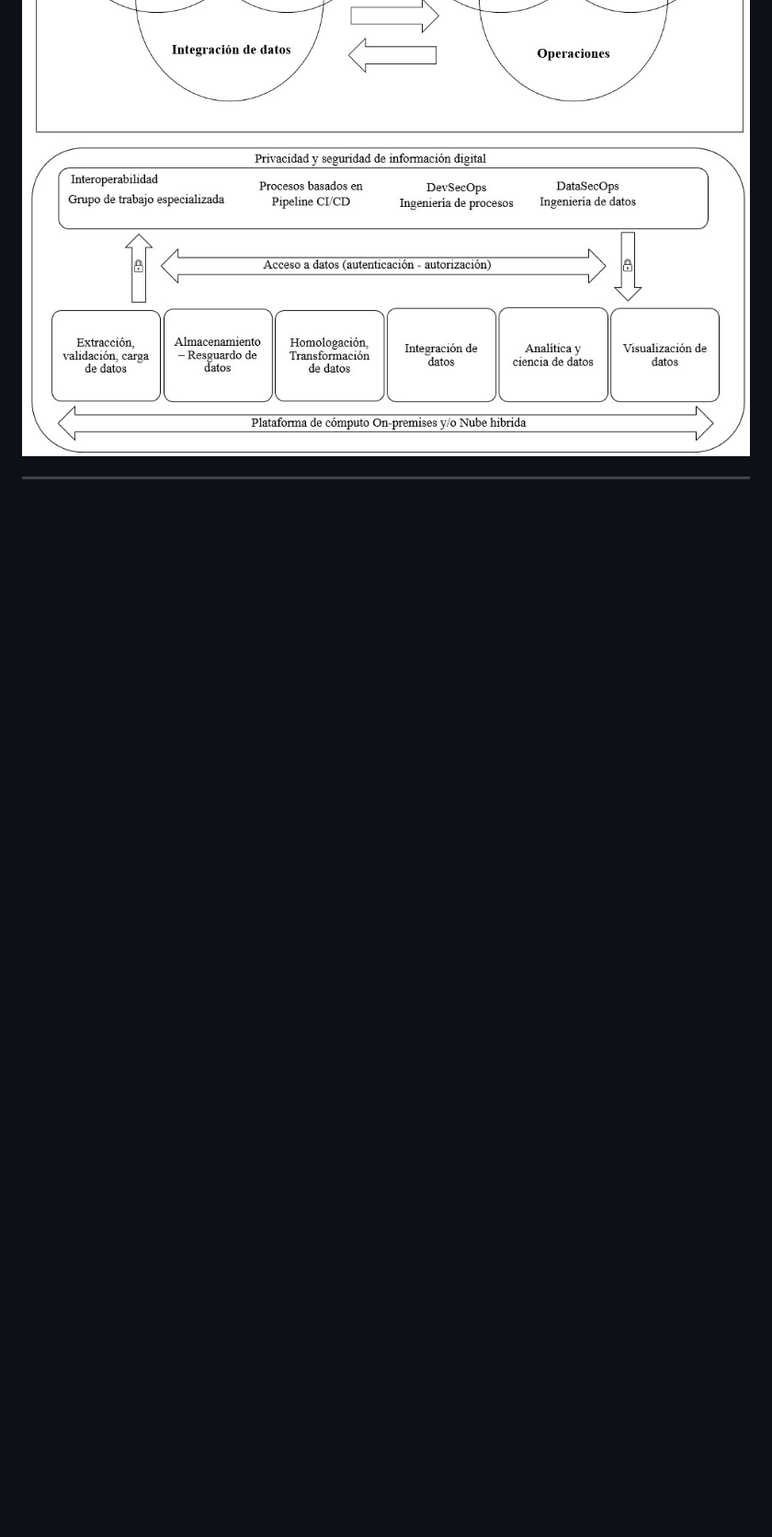
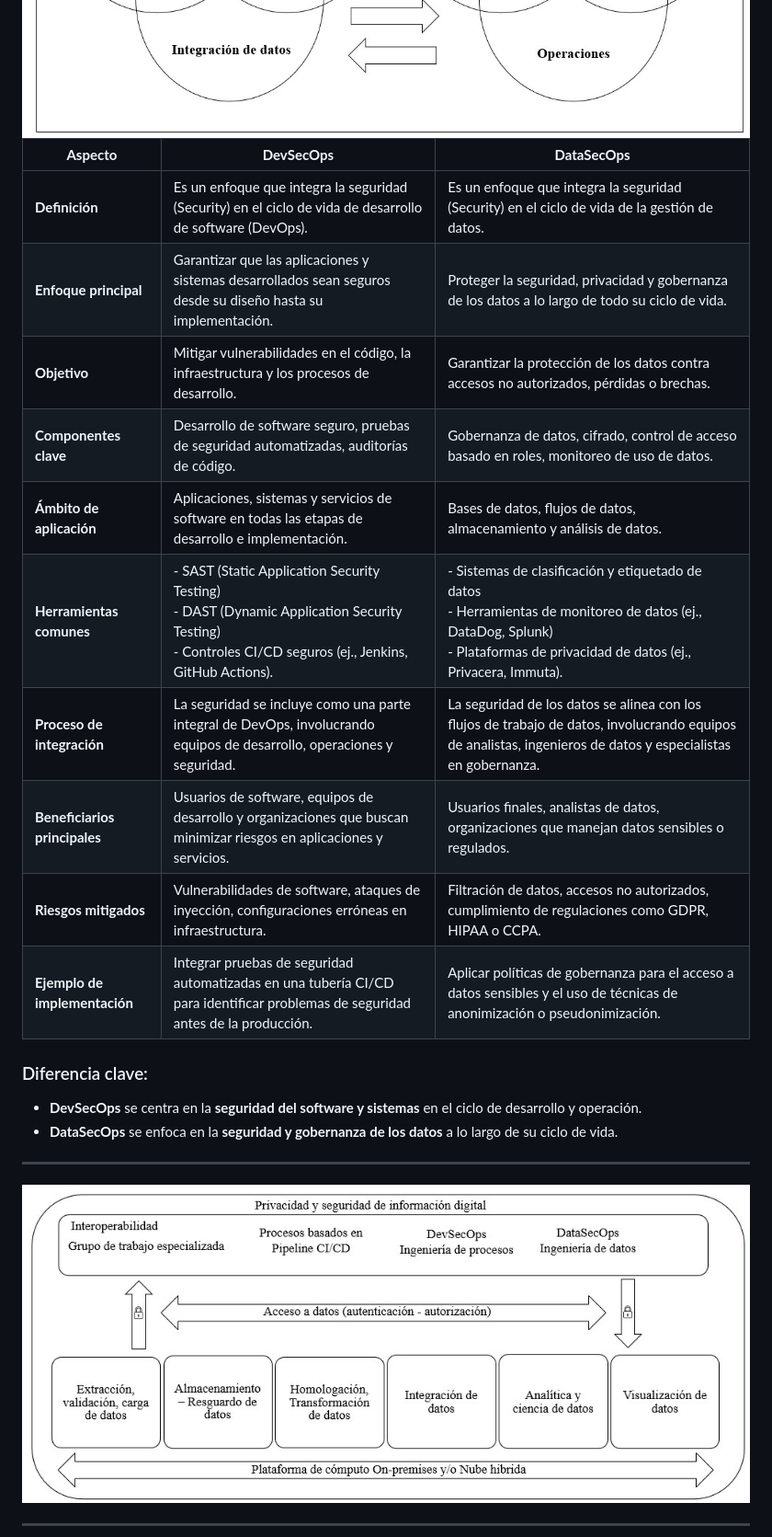
Before and after one commit to edgarOswaldoDiaz/datosmasivos, a Markdown page: assets/introduccion.md, the part around the change. Shown at 92% size. GitHub-like rendering; blank space fills up the shorter version.

```diff
--- a/assets/introduccion.md
+++ b/assets/introduccion.md
@@ -124,6 +124,23 @@ TravelLux, una agencia de viajes de lujo, utiliza Snowflake como su Data Warehou
 
 <img src="/assets/DevSecOps_and_DataSecOps.jpg">
 
+| **Aspecto**                | **DevSecOps**                                                                 | **DataSecOps**                                                                 |
+|----------------------------|------------------------------------------------------------------------------|------------------------------------------------------------------------------|
+| **Definición**             | Es un enfoque que integra la seguridad (Security) en el ciclo de vida de desarrollo de software (DevOps). | Es un enfoque que integra la seguridad (Security) en el ciclo de vida de la gestión de datos. |
+| **Enfoque principal**      | Garantizar que las aplicaciones y sistemas desarrollados sean seguros desde su diseño hasta su implementación. | Proteger la seguridad, privacidad y gobernanza de los datos a lo largo de todo su ciclo de vida. |
+| **Objetivo**               | Mitigar vulnerabilidades en el código, la infraestructura y los procesos de desarrollo. | Garantizar la protección de los datos contra accesos no autorizados, pérdidas o brechas. |
+| **Componentes clave**      | Desarrollo de software seguro, pruebas de seguridad automatizadas, auditorías de código. | Gobernanza de datos, cifrado, control de acceso basado en roles, monitoreo de uso de datos. |
+| **Ámbito de aplicación**   | Aplicaciones, sistemas y servicios de software en todas las etapas de desarrollo e implementación. | Bases de datos, flujos de datos, almacenamiento y análisis de datos. |
+| **Herramientas comunes**   | - SAST (Static Application Security Testing) <br> - DAST (Dynamic Application Security Testing) <br> - Controles CI/CD seguros (ej., Jenkins, GitHub Actions). | - Sistemas de clasificación y etiquetado de datos <br> - Herramientas de monitoreo de datos (ej., DataDog, Splunk) <br> - Plataformas de privacidad de datos (ej., Privacera, Immuta). |
+| **Proceso de integración** | La seguridad se incluye como una parte integral de DevOps, involucrando equipos de desarrollo, operaciones y seguridad. | La seguridad de los datos se alinea con los flujos de trabajo de datos, involucrando equipos de analistas, ingenieros de datos y especialistas en gobernanza. |
+| **Beneficiarios principales** | Usuarios de software, equipos de desarrollo y organizaciones que buscan minimizar riesgos en aplicaciones y servicios. | Usuarios finales, analistas de datos, organizaciones que manejan datos sensibles o regulados. |
+| **Riesgos mitigados**      | Vulnerabilidades de software, ataques de inyección, configuraciones erróneas en infraestructura. | Filtración de datos, accesos no autorizados, cumplimiento de regulaciones como GDPR, HIPAA o CCPA. |
+| **Ejemplo de implementación** | Integrar pruebas de seguridad automatizadas en una tubería CI/CD para identificar problemas de seguridad antes de la producción. | Aplicar políticas de gobernanza para el acceso a datos sensibles y el uso de técnicas de anonimización o pseudonimización. |
+
+### Diferencia clave:
+- **DevSecOps** se centra en la **seguridad del software y sistemas** en el ciclo de desarrollo y operación.
+- **DataSecOps** se enfoca en la **seguridad y gobernanza de los datos** a lo largo de su ciclo de vida.
+_______
 <img src="/assets/PaaS.jpg">
 
 ___________
```
